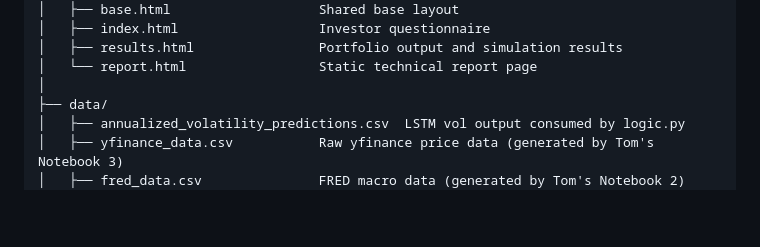
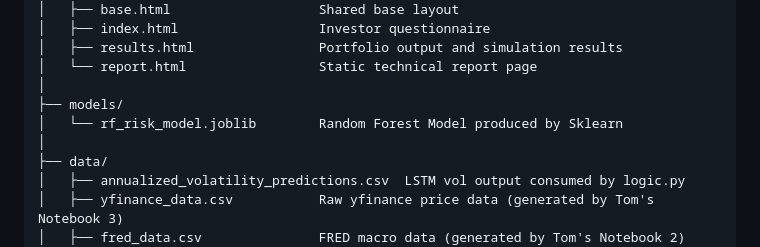
Before and after one commit to tmacpherson6/investment_advisor_dashboard_capstone, a Markdown page: README.md, the part around the change. Rendered like a GitHub page; blank space fills up the shorter version.

Commit message:
Added models to the project directory structure of README.md

```diff
--- a/README.md
+++ b/README.md
@@ -193,6 +193,9 @@ project/
 │   ├── results.html                Portfolio output and simulation results
 │   └── report.html                 Static technical report page
 │
+├── models/
+│   └── rf_risk_model.joblib        Random Forest Model produced by Sklearn
+│
 ├── data/
 │   ├── annualized_volatility_predictions.csv  LSTM vol output consumed by logic.py
 │   ├── yfinance_data.csv           Raw yfinance price data (generated by Tom's Notebook 3)
```
